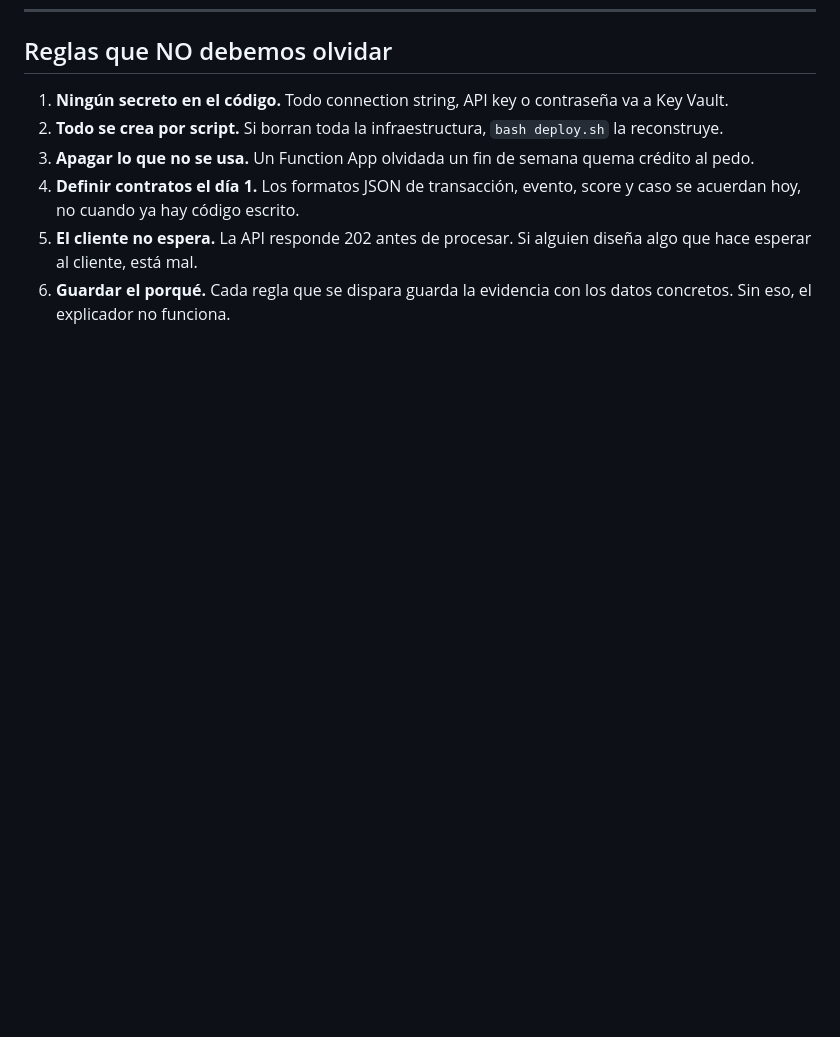
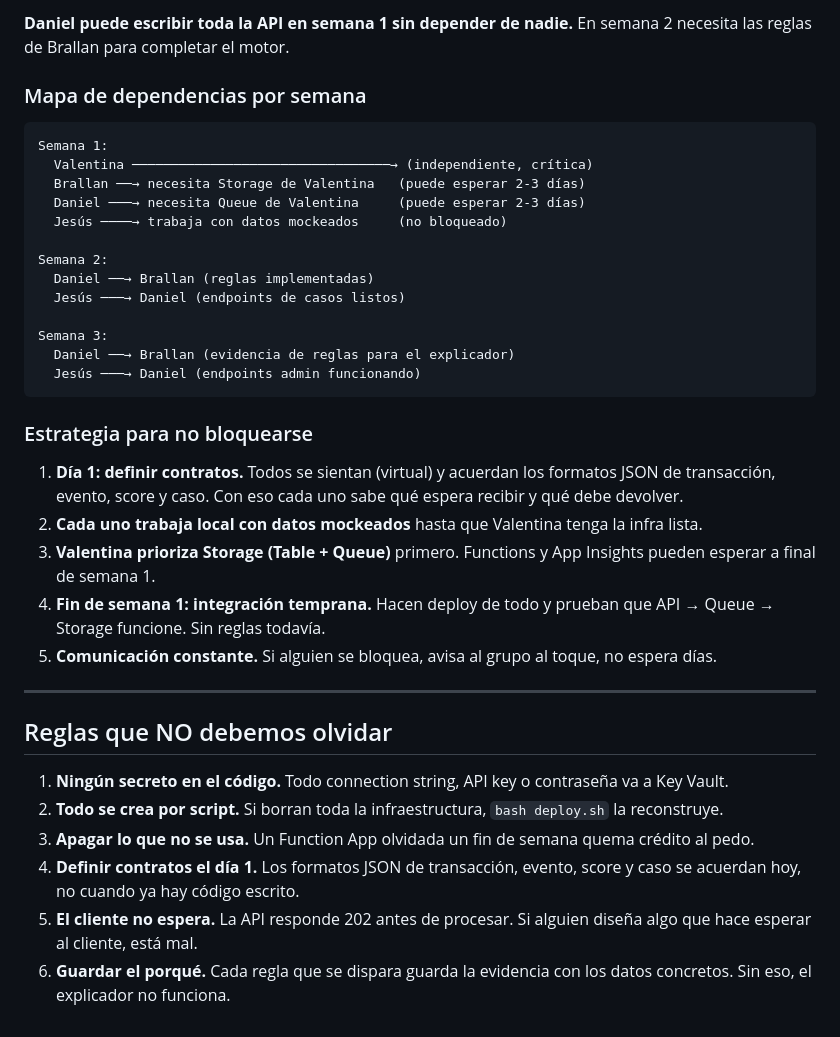
Before and after one commit to ValenColm/centinela, a Markdown page: requisitos.md, the part around one of its changes. GitHub-like rendering; blank space fills up the shorter version.

````diff
--- a/requisitos.md
+++ b/requisitos.md
@@ -343,3 +405,33 @@ Cada uno en su rama:
+**Daniel puede escribir toda la API en semana 1 sin depender de nadie.** En semana 2 necesita las reglas de Brallan para completar el motor.
+
+### Mapa de dependencias por semana
+
+```
+Semana 1:
+  Valentina ─────────────────────────────────→ (independiente, crítica)
+  Brallan ──→ necesita Storage de Valentina   (puede esperar 2-3 días)
+  Daniel ───→ necesita Queue de Valentina     (puede esperar 2-3 días)
+  Jesús ────→ trabaja con datos mockeados     (no bloqueado)
+
+Semana 2:
+  Daniel ──→ Brallan (reglas implementadas)
+  Jesús ───→ Daniel (endpoints de casos listos)
+
+Semana 3:
+  Daniel ──→ Brallan (evidencia de reglas para el explicador)
+  Jesús ───→ Daniel (endpoints admin funcionando)
+```
+
+### Estrategia para no bloquearse
+
+1. **Día 1: definir contratos.** Todos se sientan (virtual) y acuerdan los formatos JSON de transacción, evento, score y caso. Con eso cada uno sabe qué espera recibir y qué debe devolver.
+2. **Cada uno trabaja local con datos mockeados** hasta que Valentina tenga la infra lista.
+3. **Valentina prioriza Storage (Table + Queue)** primero. Functions y App Insights pueden esperar a final de semana 1.
+4. **Fin de semana 1: integración temprana.** Hacen deploy de todo y prueban que API → Queue → Storage funcione. Sin reglas todavía.
+5. **Comunicación constante.** Si alguien se bloquea, avisa al grupo al toque, no espera días.
+
+---
+
 ## Reglas que NO debemos olvidar
 
 1. **Ningún secreto en el código.** Todo connection string, API key o contraseña va a Key Vault.
````
Also changed, not shown: other parts of requisitos.md (+62 -0 lines).
